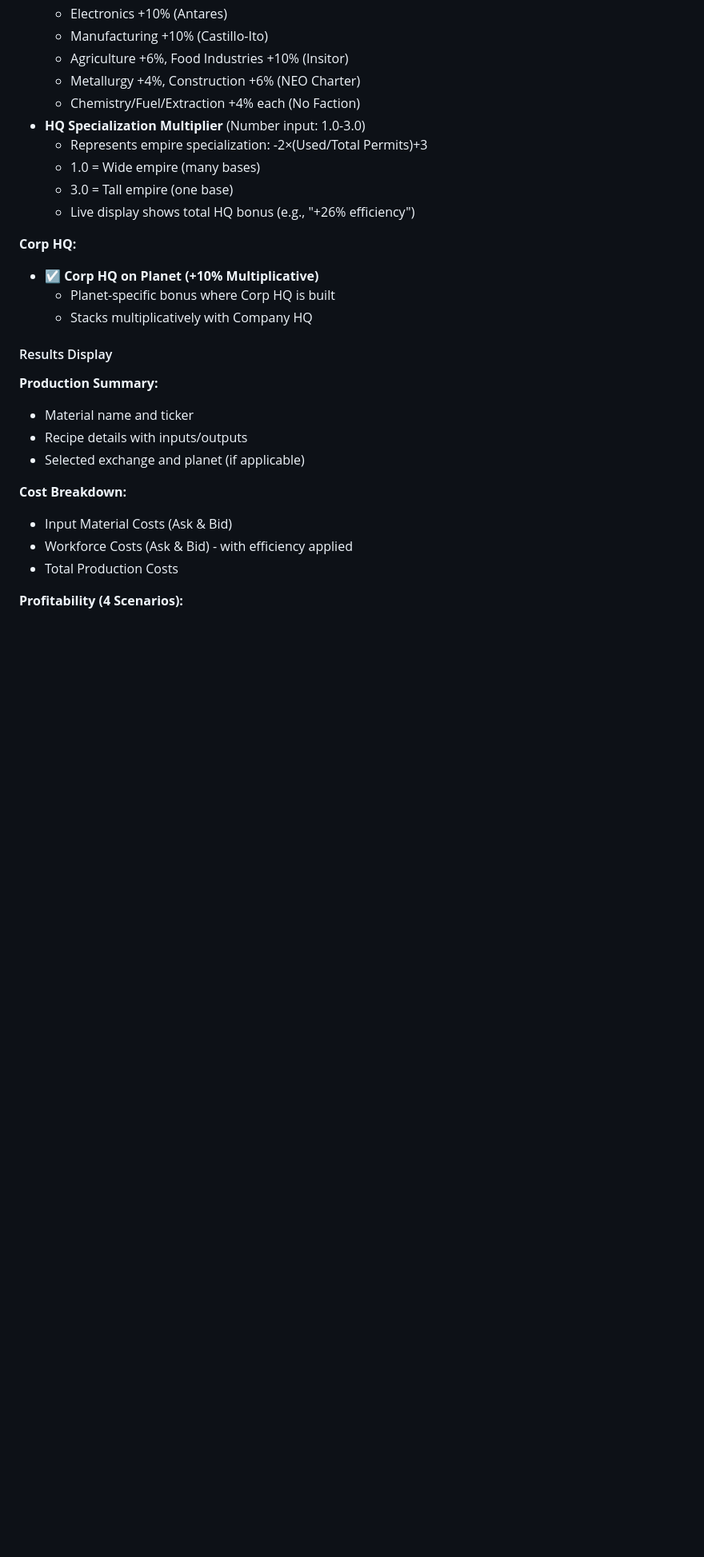
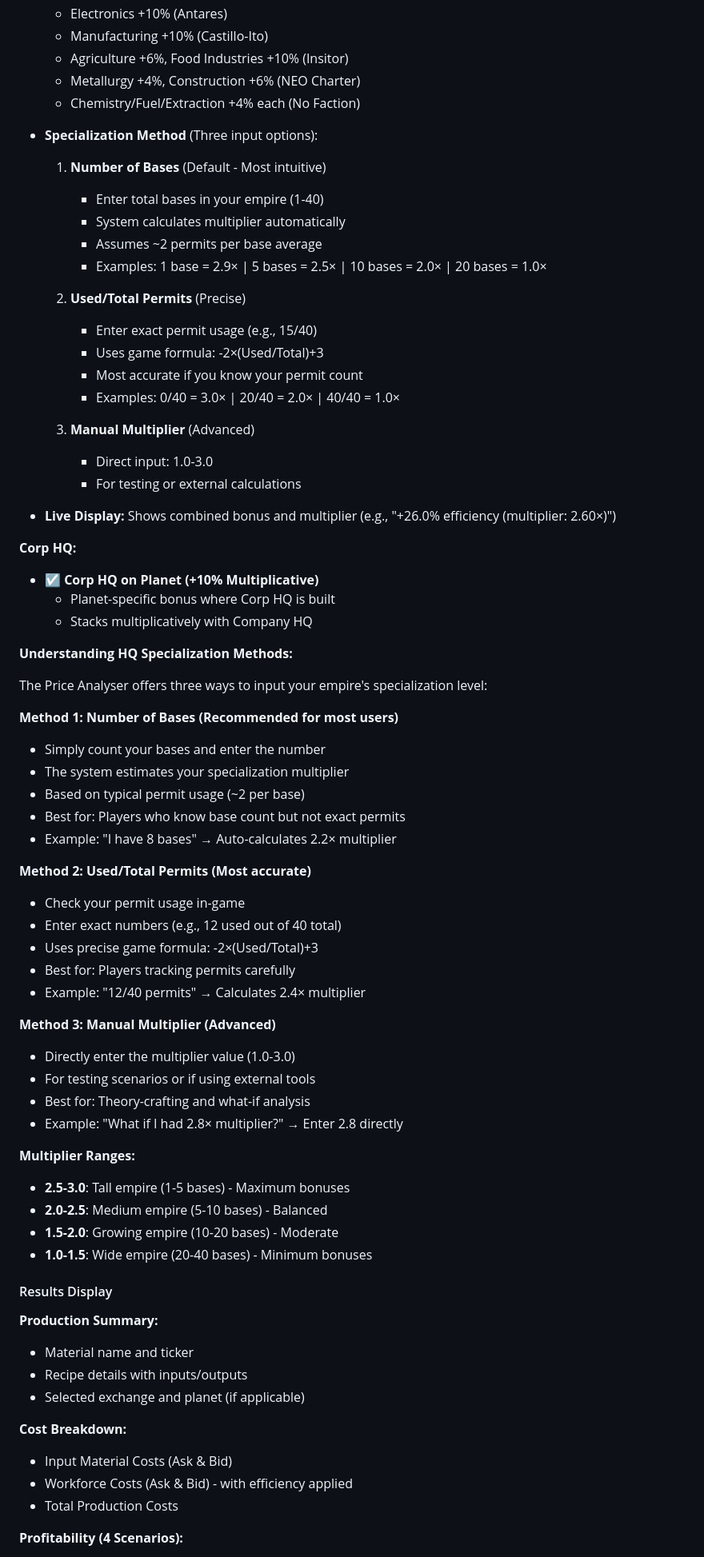
Before and after one commit to lordbutxot/PrUn-Tracker, a Markdown page: WIKI.md, the part around one of its changes. Shown at 80% size. Drawn GitHub-style; blank space fills up the shorter version.

Commit message:
WikiReadMeUpdate2

```diff
--- a/WIKI.md
+++ b/WIKI.md
@@ -511,16 +511,60 @@ Interactive web-based tool deployed as Google Apps Script web app, providing rea
   - Agriculture +6%, Food Industries +10% (Insitor)
   - Metallurgy +4%, Construction +6% (NEO Charter)
   - Chemistry/Fuel/Extraction +4% each (No Faction)
-- **HQ Specialization Multiplier** (Number input: 1.0-3.0)
-  - Represents empire specialization: -2×(Used/Total Permits)+3
-  - 1.0 = Wide empire (many bases)
-  - 3.0 = Tall empire (one base)
-  - Live display shows total HQ bonus (e.g., "+26% efficiency")
+
+- **Specialization Method** (Three input options):
+  1. **Number of Bases** (Default - Most intuitive)
+     - Enter total bases in your empire (1-40)
+     - System calculates multiplier automatically
+     - Assumes ~2 permits per base average
+     - Examples: 1 base = 2.9× | 5 bases = 2.5× | 10 bases = 2.0× | 20 bases = 1.0×
+
+  2. **Used/Total Permits** (Precise)
+     - Enter exact permit usage (e.g., 15/40)
+     - Uses game formula: -2×(Used/Total)+3
+     - Most accurate if you know your permit count
+     - Examples: 0/40 = 3.0× | 20/40 = 2.0× | 40/40 = 1.0×
+
+  3. **Manual Multiplier** (Advanced)
+     - Direct input: 1.0-3.0
+     - For testing or external calculations
+
+- **Live Display:** Shows combined bonus and multiplier (e.g., "+26.0% efficiency (multiplier: 2.60×)")
 
 **Corp HQ:**
 - ☑️ **Corp HQ on Planet (+10% Multiplicative)**
   - Planet-specific bonus where Corp HQ is built
   - Stacks multiplicatively with Company HQ
+
+**Understanding HQ Specialization Methods:**
+
+The Price Analyser offers three ways to input your empire's specialization level:
+
+**Method 1: Number of Bases (Recommended for most users)**
+- Simply count your bases and enter the number
+- The system estimates your specialization multiplier
+- Based on typical permit usage (~2 per base)
+- Best for: Players who know base count but not exact permits
+- Example: "I have 8 bases" → Auto-calculates 2.2× multiplier
+
+**Method 2: Used/Total Permits (Most accurate)**
+- Check your permit usage in-game
+- Enter exact numbers (e.g., 12 used out of 40 total)
+- Uses precise game formula: -2×(Used/Total)+3
+- Best for: Players tracking permits carefully
+- Example: "12/40 permits" → Calculates 2.4× multiplier
+
+**Method 3: Manual Multiplier (Advanced)**
+- Directly enter the multiplier value (1.0-3.0)
+- For testing scenarios or if using external tools
+- Best for: Theory-crafting and what-if analysis
+- Example: "What if I had 2.8× multiplier?" → Enter 2.8 directly
+
+**Multiplier Ranges:**
+- **2.5-3.0**: Tall empire (1-5 bases) - Maximum bonuses
+- **2.0-2.5**: Medium empire (5-10 bases) - Balanced
+- **1.5-2.0**: Growing empire (10-20 bases) - Moderate
+- **1.0-1.5**: Wide empire (20-40 bases) - Minimum bonuses
 
 #### Results Display
 
```
Also changed, not shown: other parts of WIKI.md (+34 -1 lines), README.md (+1 -0 lines).
